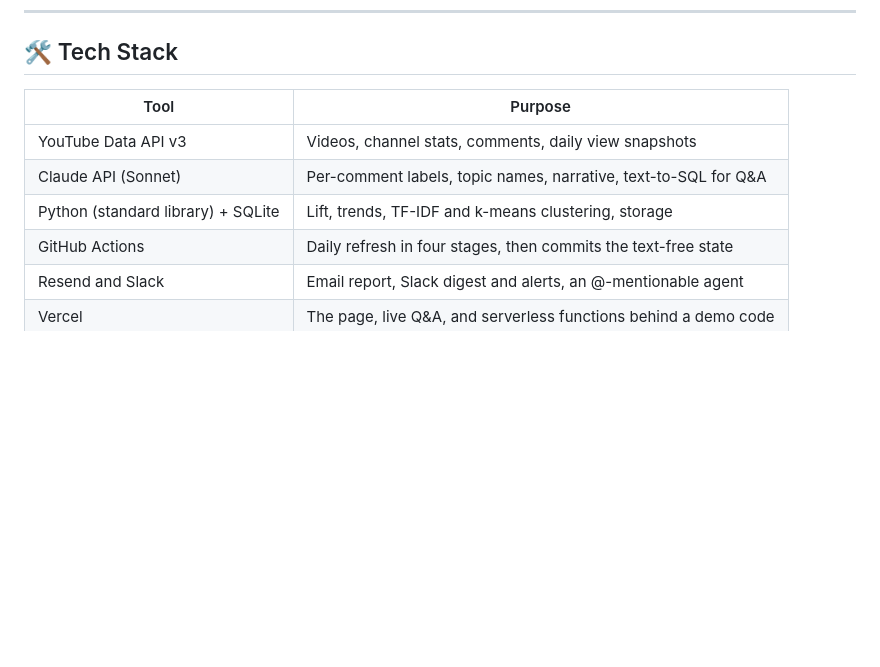
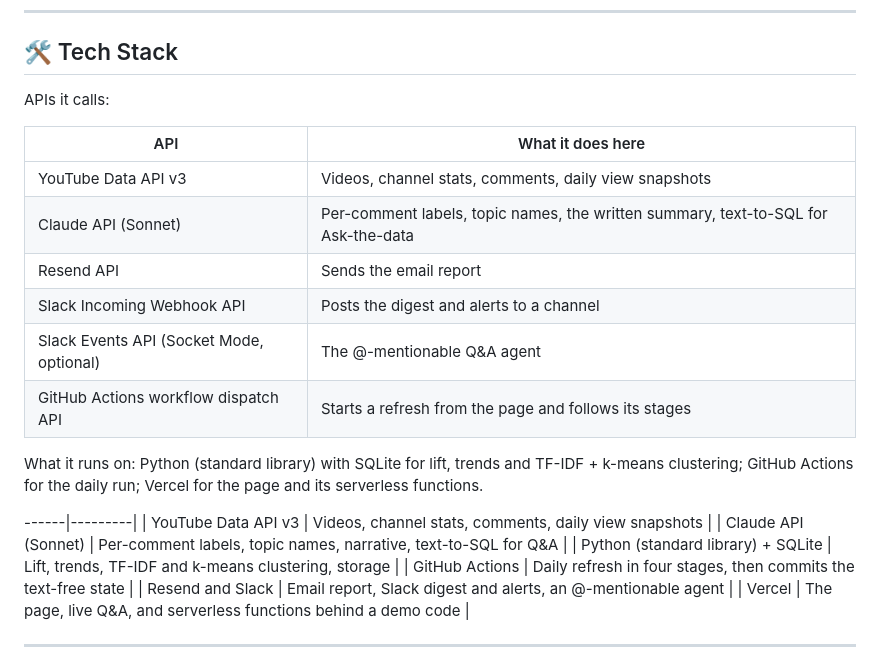
Before and after one commit to allisonhanyuchen/youtube-creator-social-listening, a Markdown page: README.md, the part around the change. Rendered like a GitHub page; blank space fills up the shorter version.

Commit message:
README tech section names every API it calls
Co-Authored-By: Claude Sonnet 5.5 <noreply@anthropic.com>

```diff
--- a/README.md
+++ b/README.md
@@ -89,8 +89,20 @@ Run it on your computer: `python3 src/serve.py` and open http://127.0.0.1:8770.
 
 ## 🛠️ Tech Stack
 
-| Tool | Purpose |
+APIs it calls:
+
+| API | What it does here |
 |------|---------|
+| YouTube Data API v3 | Videos, channel stats, comments, daily view snapshots |
+| Claude API (Sonnet) | Per-comment labels, topic names, the written summary, text-to-SQL for Ask-the-data |
+| Resend API | Sends the email report |
+| Slack Incoming Webhook API | Posts the digest and alerts to a channel |
+| Slack Events API (Socket Mode, optional) | The @-mentionable Q&A agent |
+| GitHub Actions workflow dispatch API | Starts a refresh from the page and follows its stages |
+
+What it runs on: Python (standard library) with SQLite for lift, trends and TF-IDF + k-means clustering; GitHub Actions for the daily run; Vercel for the page and its serverless functions.
+
+------|---------|
 | YouTube Data API v3 | Videos, channel stats, comments, daily view snapshots |
 | Claude API (Sonnet) | Per-comment labels, topic names, narrative, text-to-SQL for Q&A |
 | Python (standard library) + SQLite | Lift, trends, TF-IDF and k-means clustering, storage |
```
